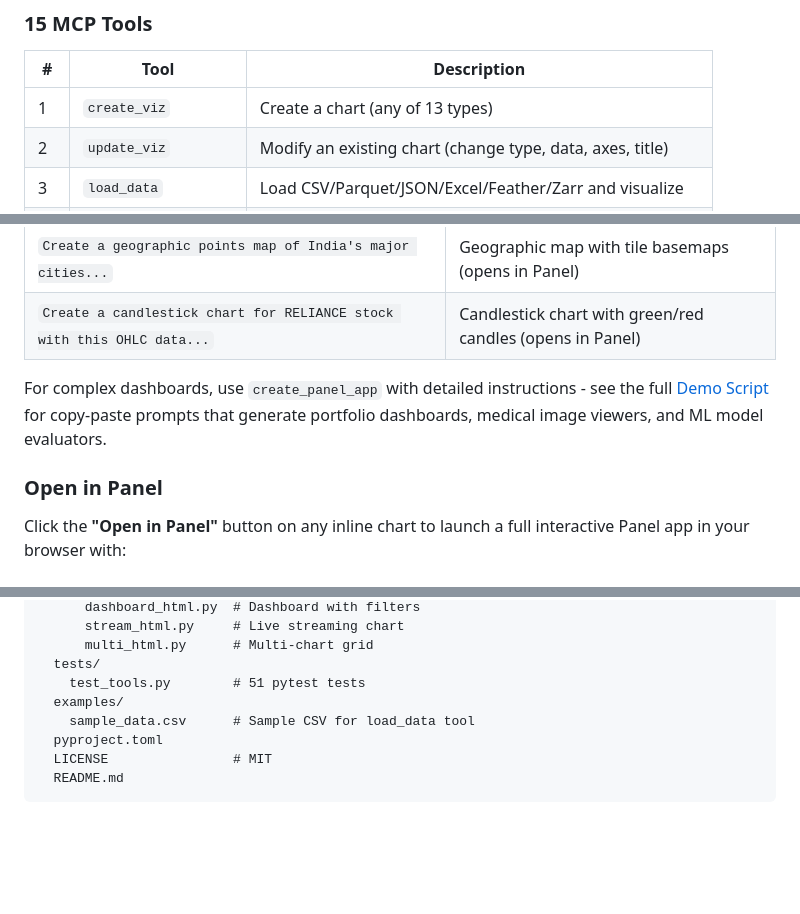
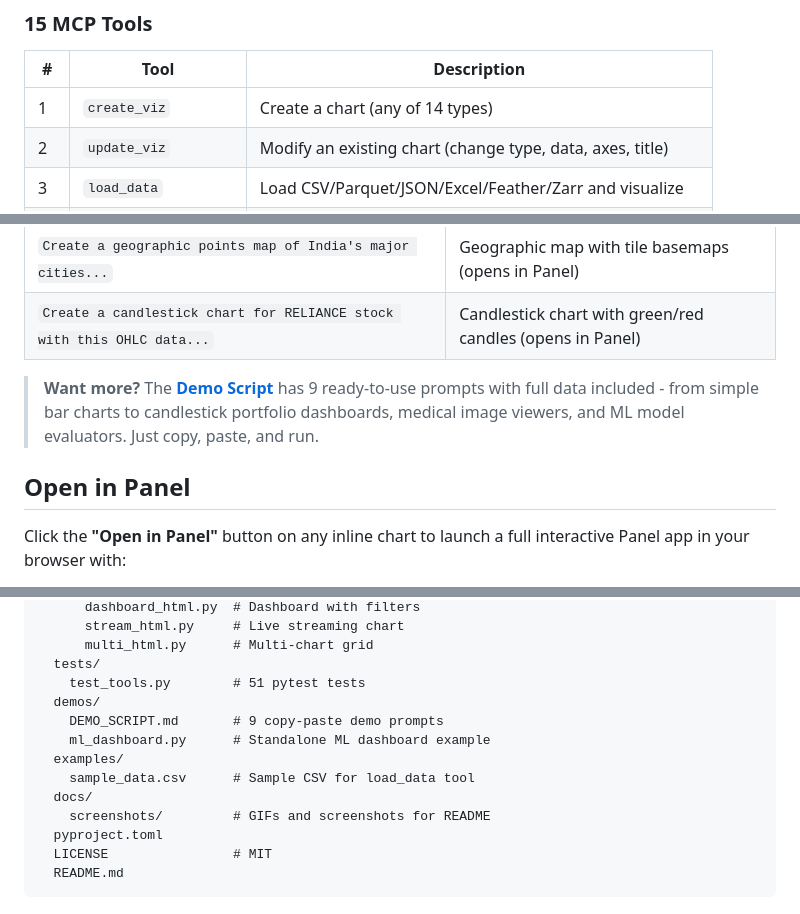
Before and after one commit to AtharvaJaiswal005/panel-viz-mcp, a Markdown page: README.md, 3 parts joined by grey strips. GitHub-like rendering; blank space fills up the shorter version.

Commit message:
Polish README: fix chart count, highlight demo script link, add demos/ to structure

```diff
--- a/README.md
+++ b/README.md
@@ -90,7 +90,7 @@ Works with any MCP Apps-compatible client:
 
 | # | Tool | Description |
 |---|------|-------------|
-| 1 | `create_viz` | Create a chart (any of 13 types) |
+| 1 | `create_viz` | Create a chart (any of 14 types) |
 | 2 | `update_viz` | Modify an existing chart (change type, data, axes, title) |
 | 3 | `load_data` | Load CSV/Parquet/JSON/Excel/Feather/Zarr and visualize |
 | 4 | `handle_click` | Process click events from charts (bidirectional) |
@@ -235,9 +235,9 @@ Just paste any of these into your AI chat and watch the magic happen.
 | `Create a geographic points map of India's major cities...` | Geographic map with tile basemaps (opens in Panel) |
 | `Create a candlestick chart for RELIANCE stock with this OHLC data...` | Candlestick chart with green/red candles (opens in Panel) |
 
-For complex dashboards, use `create_panel_app` with detailed instructions - see the full [Demo Script](demos/DEMO_SCRIPT.md) for copy-paste prompts that generate portfolio dashboards, medical image viewers, and ML model evaluators.
+> **Want more?** The **[Demo Script](demos/DEMO_SCRIPT.md)** has 9 ready-to-use prompts with full data included - from simple bar charts to candlestick portfolio dashboards, medical image viewers, and ML model evaluators. Just copy, paste, and run.
 
-### Open in Panel
+## Open in Panel
 
 Click the **"Open in Panel"** button on any inline chart to launch a full interactive Panel app in your browser with:
 - Chart inspector (change chart type, axes, colors, title live)
@@ -324,8 +324,13 @@ panel-viz-mcp/
       multi_html.py      # Multi-chart grid
   tests/
     test_tools.py        # 51 pytest tests
+  demos/
+    DEMO_SCRIPT.md       # 9 copy-paste demo prompts
+    ml_dashboard.py      # Standalone ML dashboard example
   examples/
     sample_data.csv      # Sample CSV for load_data tool
+  docs/
+    screenshots/         # GIFs and screenshots for README
   pyproject.toml
   LICENSE                # MIT
   README.md
```
